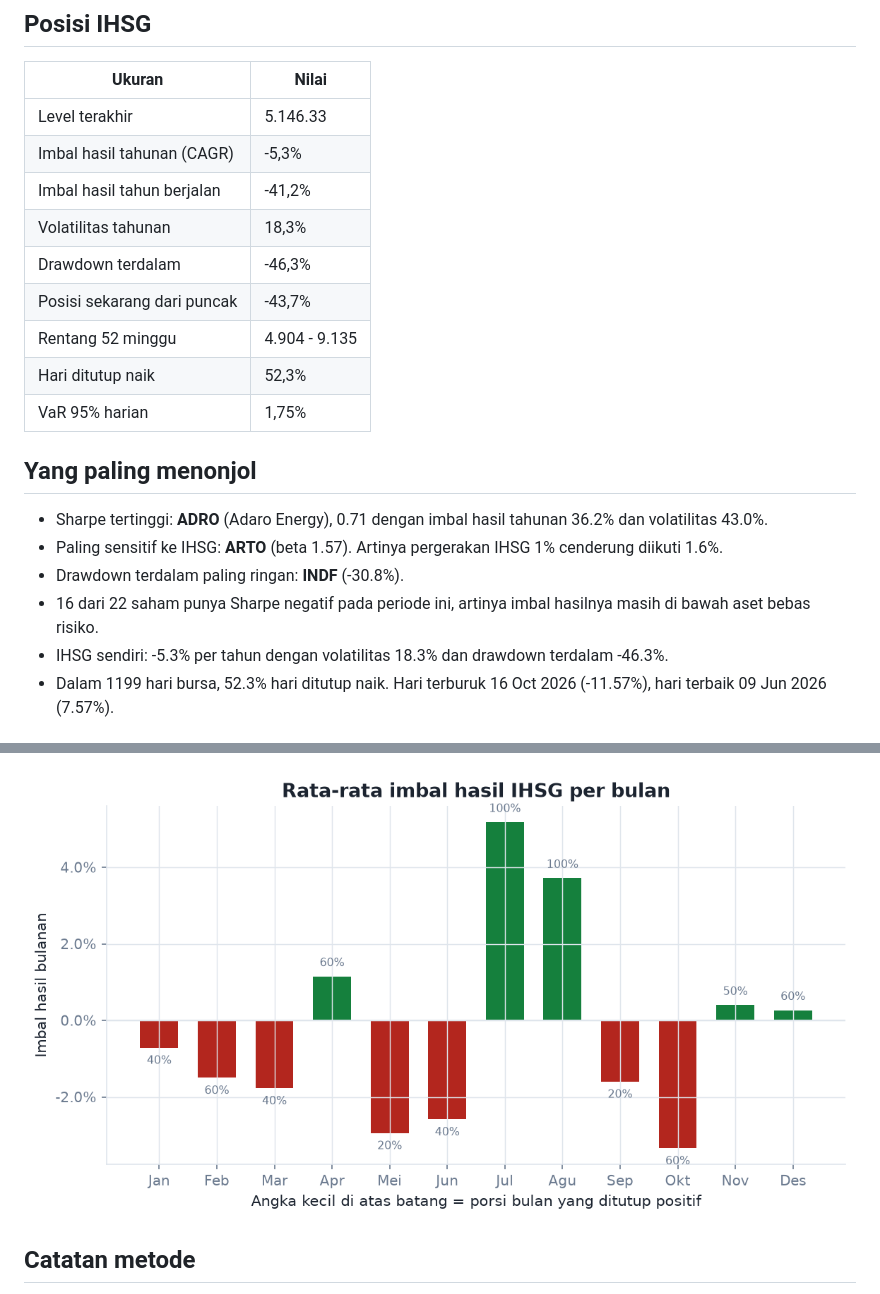
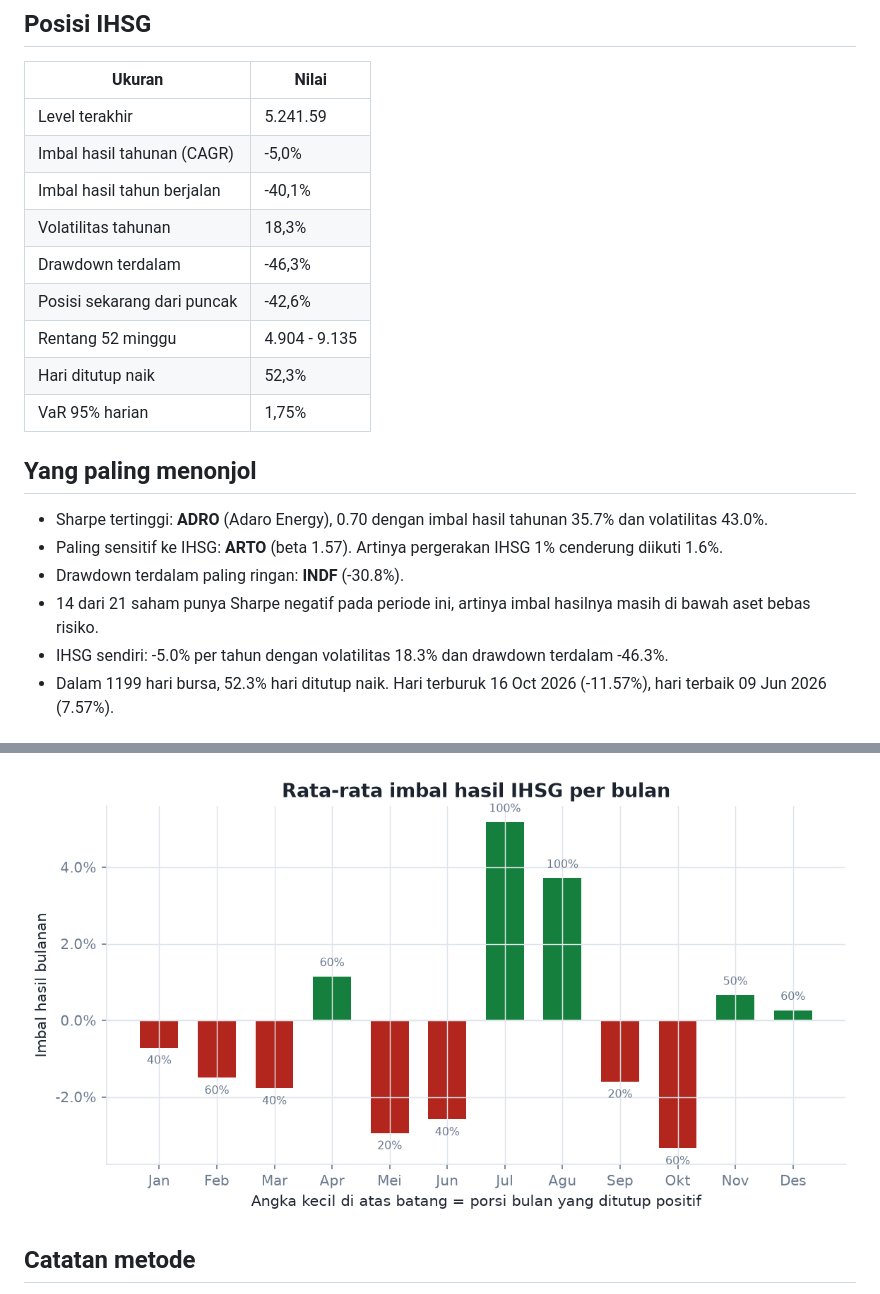
Before and after one commit to 4RGY/ihsg-idx-analytics, a Markdown page: outputs/laporan.md, 2 parts joined by grey strips. Rendered like a GitHub page; pictures changed too: outputs/figures/04_musiman_bulanan.png.

```diff
--- a/outputs/laporan.md
+++ b/outputs/laporan.md
@@ -6,23 +6,23 @@ Periode 23 Nov 2021 sampai 20 Nov 2026 (1199 hari bursa, 22 saham). Sumber harga
 
 | Ukuran | Nilai |
 |---|---|
-| Level terakhir | 5.146.33 |
-| Imbal hasil tahunan (CAGR) | -5,3% |
-| Imbal hasil tahun berjalan | -41,2% |
+| Level terakhir | 5.241.59 |
+| Imbal hasil tahunan (CAGR) | -5,0% |
+| Imbal hasil tahun berjalan | -40,1% |
 | Volatilitas tahunan | 18,3% |
 | Drawdown terdalam | -46,3% |
-| Posisi sekarang dari puncak | -43,7% |
+| Posisi sekarang dari puncak | -42,6% |
 | Rentang 52 minggu | 4.904 - 9.135 |
 | Hari ditutup naik | 52,3% |
 | VaR 95% harian | 1,75% |
 
 ## Yang paling menonjol
 
-- Sharpe tertinggi: **ADRO** (Adaro Energy), 0.71 dengan imbal hasil tahunan 36.2% dan volatilitas 43.0%.
+- Sharpe tertinggi: **ADRO** (Adaro Energy), 0.70 dengan imbal hasil tahunan 35.7% dan volatilitas 43.0%.
 - Paling sensitif ke IHSG: **ARTO** (beta 1.57). Artinya pergerakan IHSG 1% cenderung diikuti 1.6%.
 - Drawdown terdalam paling ringan: **INDF** (-30.8%).
-- 16 dari 22 saham punya Sharpe negatif pada periode ini, artinya imbal hasilnya masih di bawah aset bebas risiko.
-- IHSG sendiri: -5.3% per tahun dengan volatilitas 18.3% dan drawdown terdalam -46.3%.
+- 14 dari 21 saham punya Sharpe negatif pada periode ini, artinya imbal hasilnya masih di bawah aset bebas risiko.
+- IHSG sendiri: -5.0% per tahun dengan volatilitas 18.3% dan drawdown terdalam -46.3%.
 - Dalam 1199 hari bursa, 52.3% hari ditutup naik. Hari terburuk 16 Oct 2026 (-11.57%), hari terbaik 09 Jun 2026 (7.57%).
 
 ## Metrik per saham
```
Also changed, not shown: other parts of outputs/laporan.md (+36 -37 lines), outputs/figures/01_risiko_imbal_hasil.png, outputs/figures/02_pertumbuhan_100.png, outputs/figures/03_drawdown.png, 5 other files.
